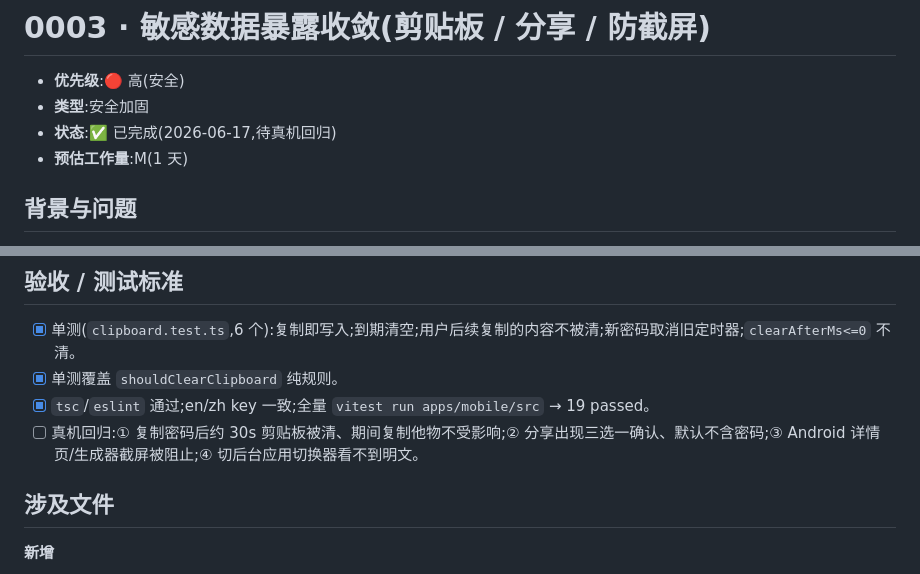
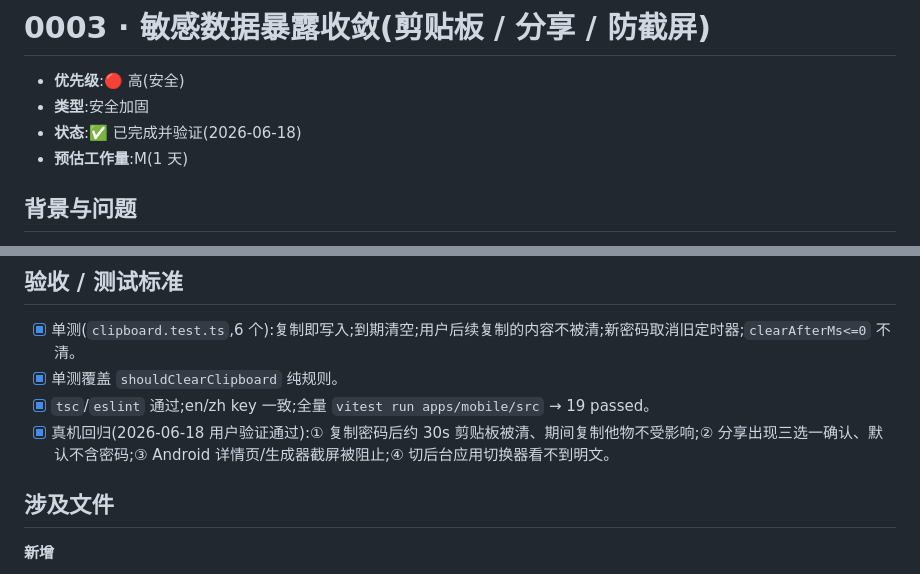
Before and after one commit to LucasN0820/password-management, a Markdown page: docs/optimize-mobile/0003-sensitive-data-exposure.md, 2 parts joined by grey strips. Rendered like a GitHub page.

```diff
--- a/docs/optimize-mobile/0003-sensitive-data-exposure.md
+++ b/docs/optimize-mobile/0003-sensitive-data-exposure.md
@@ -2,7 +2,7 @@
 
 - **优先级**:🔴 高(安全)
 - **类型**:安全加固
-- **状态**:✅ 已完成(2026-06-17,待真机回归)
+- **状态**:✅ 已完成并验证(2026-06-18)
 - **预估工作量**:M(1 天)
 
 ## 背景与问题
@@ -36,7 +36,7 @@
 - [x] 单测(`clipboard.test.ts`,6 个):复制即写入;到期清空;用户后续复制的内容不被清;新密码取消旧定时器;`clearAfterMs<=0` 不清。
 - [x] 单测覆盖 `shouldClearClipboard` 纯规则。
 - [x] `tsc`/`eslint` 通过;en/zh key 一致;全量 `vitest run apps/mobile/src` → 19 passed。
-- [ ] 真机回归:① 复制密码后约 30s 剪贴板被清、期间复制他物不受影响;② 分享出现三选一确认、默认不含密码;③ Android 详情页/生成器截屏被阻止;④ 切后台应用切换器看不到明文。
+- [x] 真机回归(2026-06-18 用户验证通过):① 复制密码后约 30s 剪贴板被清、期间复制他物不受影响;② 分享出现三选一确认、默认不含密码;③ Android 详情页/生成器截屏被阻止;④ 切后台应用切换器看不到明文。
 
 ## 涉及文件
 **新增**
```
Also changed, not shown: docs/optimize-mobile/0004-settings-screen.md (+2 -2 lines), docs/optimize-mobile/0005-category-ui.md (+4 -3 lines).
